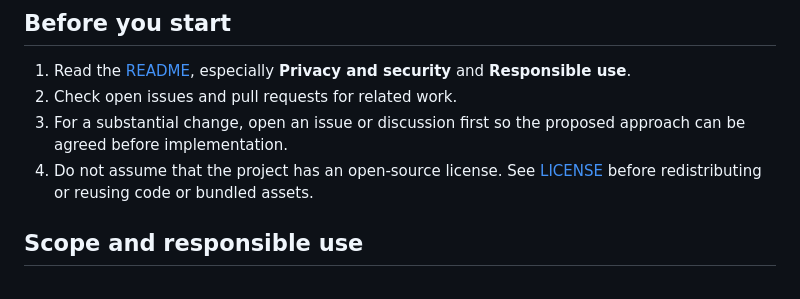
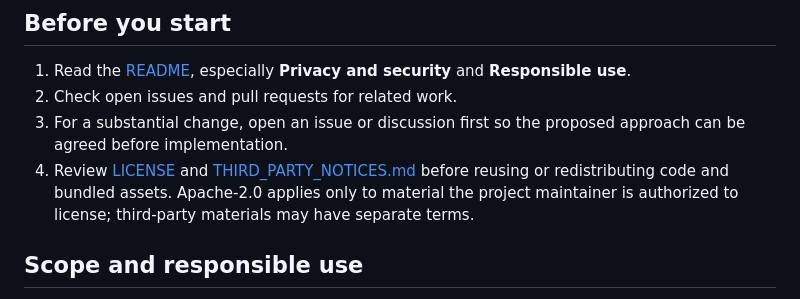
Before and after one commit to tejaswin-amara/klu-erp-assistant, a Markdown page: CONTRIBUTING.md, the part around the change. Rendered like a GitHub page.

Commit message:
docs: align contribution guide with Apache license

```diff
--- a/CONTRIBUTING.md
+++ b/CONTRIBUTING.md
@@ -7,7 +7,7 @@ Thank you for considering a contribution to KLU ERP Auto-Fill. Contributions sho
 1. Read the [README](README.md), especially **Privacy and security** and **Responsible use**.
 2. Check open issues and pull requests for related work.
 3. For a substantial change, open an issue or discussion first so the proposed approach can be agreed before implementation.
-4. Do not assume that the project has an open-source license. See [LICENSE](LICENSE) before redistributing or reusing code or bundled assets.
+4. Review [LICENSE](LICENSE) and [THIRD_PARTY_NOTICES.md](THIRD_PARTY_NOTICES.md) before reusing or redistributing code and bundled assets. Apache-2.0 applies only to material the project maintainer is authorized to license; third-party materials may have separate terms.
 
 ## Scope and responsible use
 
```
